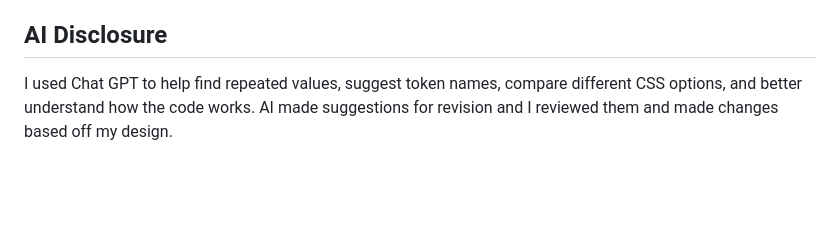
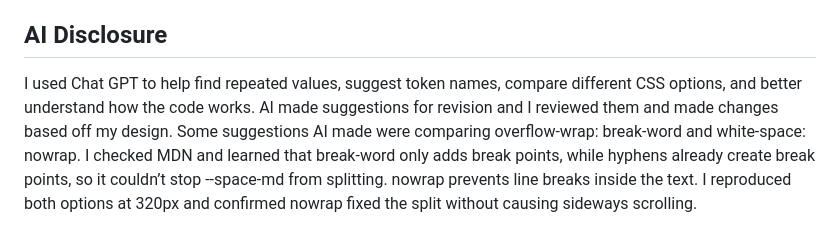
Before and after one commit to jjuare58/Lunaris-Design-Systems, a Markdown page: README.md, the part around the change. Drawn GitHub-style; blank space fills up the shorter version.

Commit message:
Edit for rubric needs

```diff
--- a/README.md
+++ b/README.md
@@ -78,4 +78,4 @@ Design system for **Lunaris Collectibles & Memorabilia**, an active duty service
 
 ## AI Disclosure
 
-I used Chat GPT to help find repeated values, suggest token names, compare different CSS options, and better understand how the code works. AI made suggestions for revision and I reviewed them and made changes based off my design.
+I used Chat GPT to help find repeated values, suggest token names, compare different CSS options, and better understand how the code works. AI made suggestions for revision and I reviewed them and made changes based off my design. Some suggestions AI made were comparing overflow-wrap: break-word and white-space: nowrap. I checked MDN and learned that break-word only adds break points, while hyphens already create break points, so it couldn’t stop --space-md from splitting. nowrap prevents line breaks inside the text. I reproduced both options at 320px and confirmed nowrap fixed the split without causing sideways scrolling.
```
